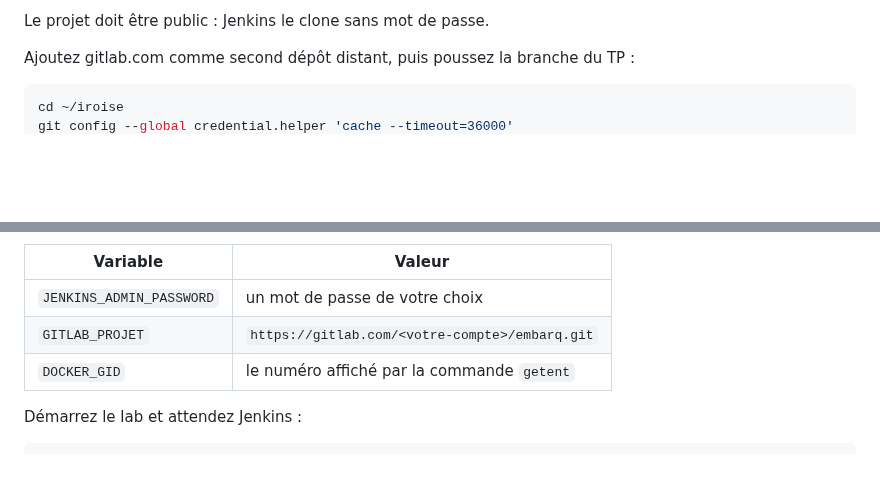
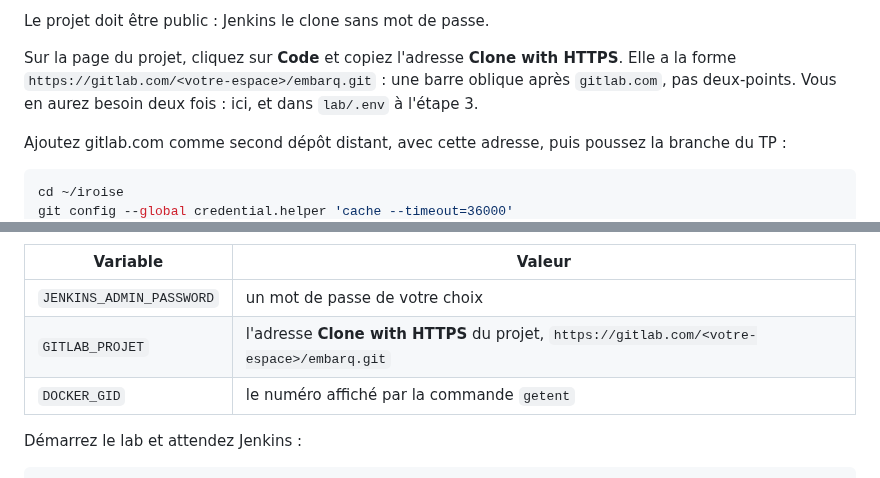
Before and after one commit to mikou-mouad/4-103_Ascent_Ingenierie-des-tests-DevOps, a Markdown page: tp/00-pipeline/README.md, 2 parts joined by grey strips. Rendered like a GitHub page; blank space fills up the shorter version.

Commit message:
TP 00 : copier l'adresse HTTPS du projet GitLab depuis le bouton Code
Co-Authored-By: Claude Opus 5.5 <noreply@anthropic.com>

````diff
--- a/tp/00-pipeline/README.md
+++ b/tp/00-pipeline/README.md
@@ -68,7 +68,9 @@ Ouvrez http://localhost:8090 dans Firefox, et réservez une traversée pour 2 ad
 
 Le projet doit être public : Jenkins le clone sans mot de passe.
 
-Ajoutez gitlab.com comme second dépôt distant, puis poussez la branche du TP :
+Sur la page du projet, cliquez sur **Code** et copiez l'adresse **Clone with HTTPS**. Elle a la forme `https://gitlab.com/<votre-espace>/embarq.git` : une barre oblique après `gitlab.com`, pas deux-points. Vous en aurez besoin deux fois : ici, et dans `lab/.env` à l'étape 3.
+
+Ajoutez gitlab.com comme second dépôt distant, avec cette adresse, puis poussez la branche du TP :
 
 ```bash
 cd ~/iroise
@@ -102,7 +104,7 @@ nano .env
 | Variable | Valeur |
 |----------|--------|
 | `JENKINS_ADMIN_PASSWORD` | un mot de passe de votre choix |
-| `GITLAB_PROJET` | `https://gitlab.com/<votre-compte>/embarq.git` |
+| `GITLAB_PROJET` | l'adresse **Clone with HTTPS** du projet, `https://gitlab.com/<votre-espace>/embarq.git` |
 | `DOCKER_GID` | le numéro affiché par la commande `getent` |
 
 Démarrez le lab et attendez Jenkins :
````
Also changed, not shown: other parts of tp/00-pipeline/README.md (+1 -1 lines).
